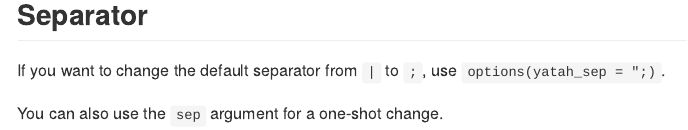
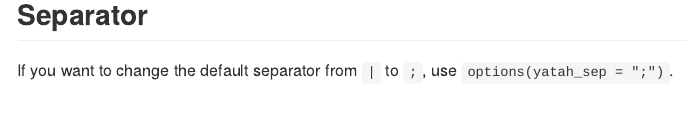
Before and after one commit to abichat/yatah, an R Markdown document (README.Rmd): the page in a window 1100 px wide, from 2400 px down. The pictures show the output file README.md that the author committed with the source, drawn offline in the style of GitHub; badge pictures from the web are left out.

Commit message:
0.0.0.9008

```diff
--- a/README.Rmd
+++ b/README.Rmd
@@ -113,6 +114,4 @@ plot(tree, show.node.label = TRUE)
 
 ## Separator
 
-If you want to change the default separator from `|` to `;`, use `options(yatah_sep = ";)`.
-
-You can also use the `sep` argument for a one-shot change.
+If you want to change the default separator from `|` to `;`, use `options(yatah_sep = ";")`.
```
Also changed, not shown: NEWS.md (+4 -0 lines), README.md, README.Rmd (1 more changed lines), 1 other file.
